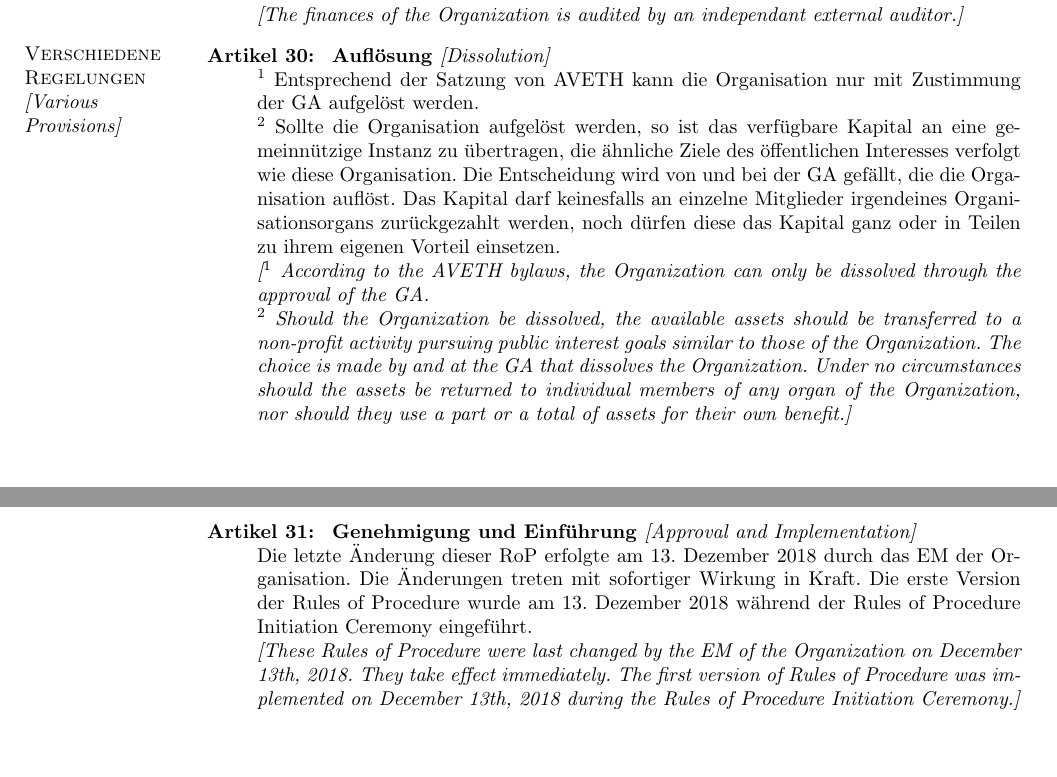
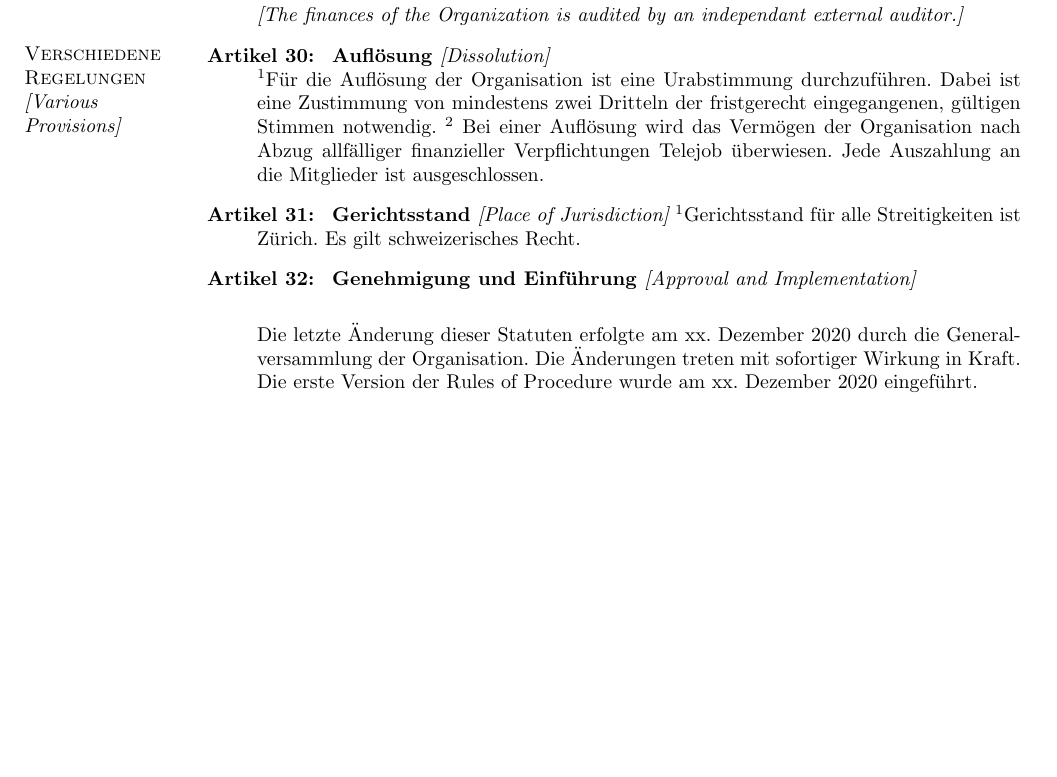
Before and after one commit to ETH-Telejob/TelejobAlumniAssociationBylaws, a LaTeX document (TelejobAlumniAssociationBylaws.tex): two parts of pages 8 and 9 of 9 before the commit and part of page 8 of 8 after it, the two joined at a grey line, cut so that both start at the same text, the shorter picture padded with empty space. Compiled offline with pdfLaTeX.

Commit message:
Update TelejobAlumniAssociationBylaws.tex
Miscellaneous

```diff
--- a/TelejobAlumniAssociationBylaws.tex
+++ b/TelejobAlumniAssociationBylaws.tex
@@ -405,14 +406,21 @@ Die Prüfung der Finanzen der Organisation erfolgt durch einen unabhängigen ext
 \vspace {-23pt}
 
 \item {\bf Aufl"osung {\it[Dissolution]}}\\
-$^{1}$ Entsprechend der Satzung von AVETH kann die Organisation nur mit Zustimmung der GA aufgelöst werden.\\
-$^{2}$ Sollte die Organisation aufgelöst werden, so ist das verfügbare Kapital an eine gemeinnützige Instanz zu übertragen, die ähnliche Ziele des öffentlichen Interesses verfolgt wie diese Organisation. Die Entscheidung wird von und bei der GA gefällt, die die Organisation auflöst. Das Kapital darf keinesfalls an einzelne Mitglieder irgendeines Organisationsorgans zurückgezahlt werden, noch dürfen diese das Kapital ganz oder in Teilen zu ihrem eigenen Vorteil einsetzen.\\
-{\it[$^{1}$ According to the AVETH bylaws, the Organization can only be dissolved through the approval of the GA.\\
-$^{2}$ Should the Organization be dissolved, the available assets should be transferred to a non-profit activity pursuing public interest goals similar to those of the Organization. The choice is made by and at the GA that dissolves the Organization. Under no circumstances should the assets be returned to individual members of any organ of the Organization, nor should they use a part or a total of assets for their own benefit.]}
+$^{1}$F\"ur die Aufl\"osung der Organisation ist eine Urabstimmung durchzuf\"uhren. Dabei ist eine Zustimmung von mindestens zwei Dritteln der fristgerecht eingegangenen, g\"ultigen Stimmen notwendig.
+$^{2}$ Bei einer Aufl\"osung wird das Verm\"ogen der Organisation nach Abzug allf\"alliger finanzieller Verpflichtungen Telejob \"uberwiesen. Jede Auszahlung an die Mitglieder ist ausgeschlossen.
+
+\item {\bf Gerichtsstand {\it[Place of Jurisdiction]}}
+$^{1}$Gerichtsstand f\"ur alle Streitigkeiten ist Z\"urich. Es gilt schweizerisches Recht.
+
+% $^{1}$ Entsprechend der Satzung von AVETH kann die Organisation nur mit Zustimmung der GA aufgelöst werden.\\
+% $^{2}$ Sollte die Organisation aufgelöst werden, so ist das verfügbare Kapital an eine gemeinnützige Instanz zu übertragen, die ähnliche Ziele des öffentlichen Interesses verfolgt wie diese Organisation. Die Entscheidung wird von und bei der GA gefällt, die die Organisation auflöst. Das Kapital darf keinesfalls an einzelne Mitglieder irgendeines Organisationsorgans zurückgezahlt werden, noch dürfen diese das Kapital ganz oder in Teilen zu ihrem eigenen Vorteil einsetzen.\\
+% {\it[$^{1}$ According to the AVETH bylaws, the Organization can only be dissolved through the approval of the GA.\\
+% $^{2}$ Should the Organization be dissolved, the available assets should be transferred to a non-profit activity pursuing public interest goals similar to those of the Organization. The choice is made by and at the GA that dissolves the Organization. Under no circumstances should the assets be returned to individual members of any organ of the Organization, nor should they use a part or a total of assets for their own benefit.]}
 
 \item {\bf Genehmigung und Einf"uhrung {\it[Approval and Implementation]}}\\
-Die letzte Änderung dieser RoP erfolgte am 13. Dezember 2018 durch das EM der Organisation. Die Änderungen treten mit sofortiger Wirkung in Kraft. Die erste Version der Rules of Procedure wurde am 13. Dezember 2018 während der Rules of Procedure Initiation Ceremony eingeführt.\\
-{\it[These Rules of Procedure were last changed by the EM of the Organization on December 13th, 2018. They take effect immediately. The first version of Rules of Procedure was implemented on December 13th, 2018 during the Rules of Procedure Initiation Ceremony.]}
+
+Die letzte Änderung dieser Statuten erfolgte am xx. Dezember 2020 durch die Generalversammlung der Organisation. Die Änderungen treten mit sofortiger Wirkung in Kraft. Die erste Version der Rules of Procedure wurde am xx. Dezember 2020 eingeführt.\\
+% {\it[These Rules of Procedure were last changed by the EM of the Organization on December 13th, 2018. They take effect immediately. The first version of Rules of Procedure was implemented on December 13th, 2018 during the Rules of Procedure Initiation Ceremony.]}
 
 \end{list}
 
```
Also changed, not shown: TelejobAlumniAssociationBylaws.tex (1 more changed lines).
